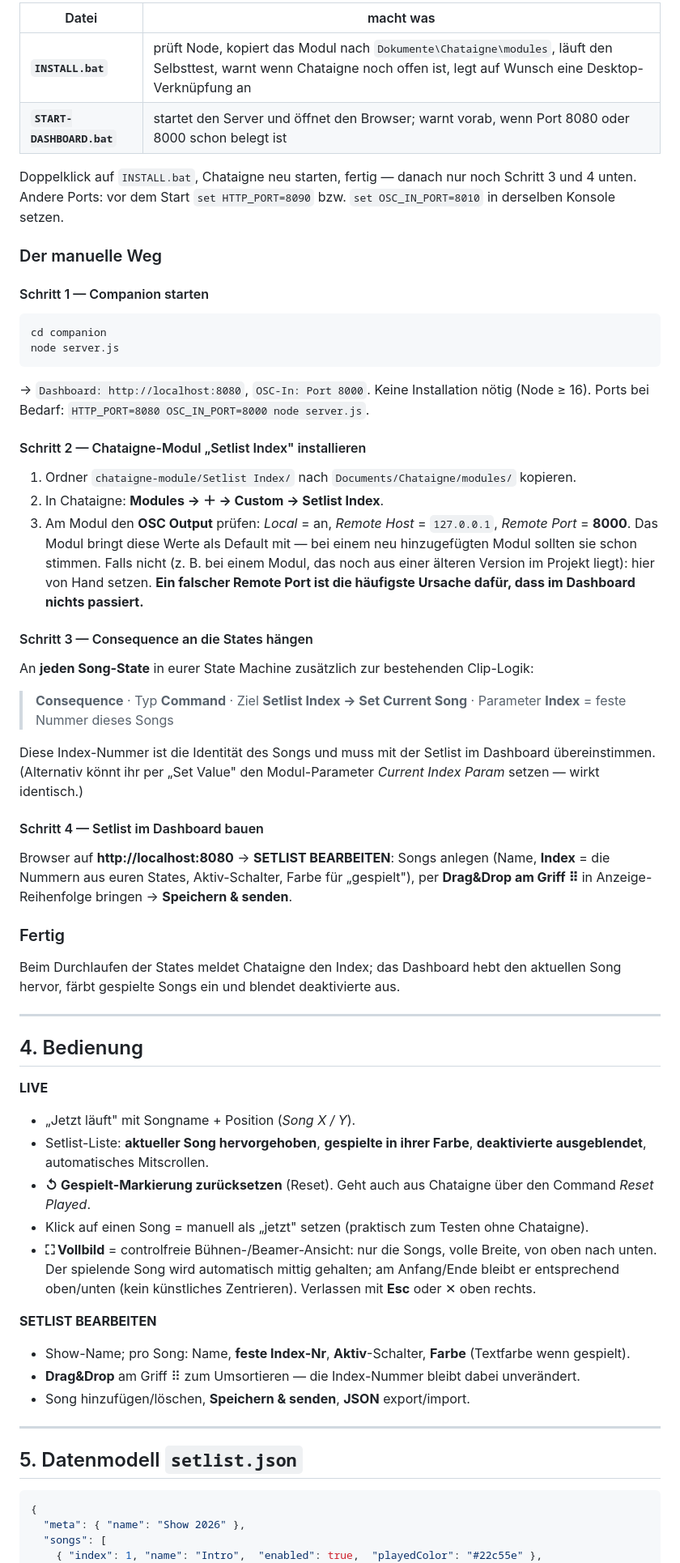
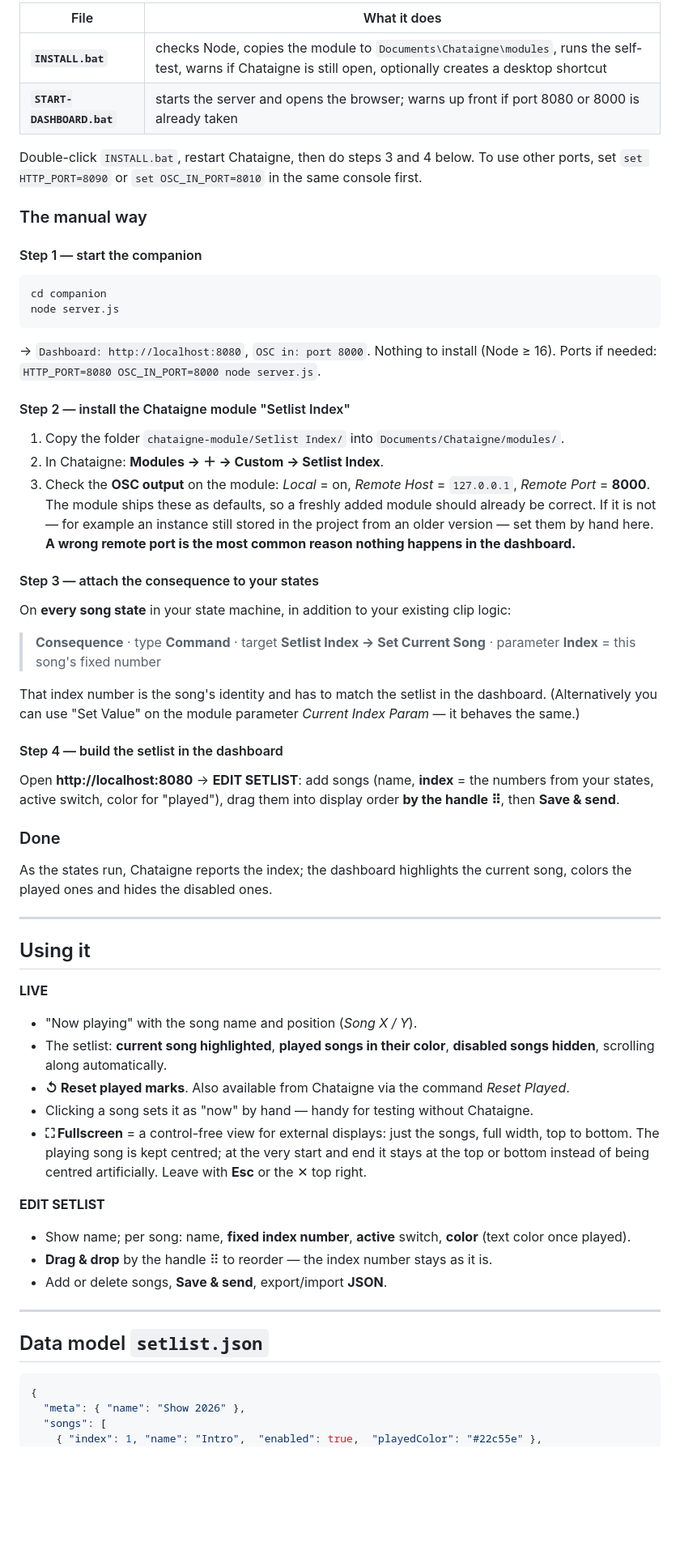
Before and after one commit to Harlekin7/Chataigne-Setlist, a Markdown page: README.md, the part around one of its changes. Shown at 81% size. Drawn GitHub-style; blank space fills up the shorter version.

````diff
--- a/README.md
+++ b/README.md
@@ -114,74 +94,74 @@ setlist-dashboard/
 
-| Datei | macht was |
-|-------|-----------|
-| **`INSTALL.bat`** | prüft Node, kopiert das Modul nach `Dokumente\Chataigne\modules`, läuft den Selbsttest, warnt wenn Chataigne noch offen ist, legt auf Wunsch eine Desktop-Verknüpfung an |
-| **`START-DASHBOARD.bat`** | startet den Server und öffnet den Browser; warnt vorab, wenn Port 8080 oder 8000 schon belegt ist |
+| File | What it does |
+|------|--------------|
+| **`INSTALL.bat`** | checks Node, copies the module to `Documents\Chataigne\modules`, runs the self-test, warns if Chataigne is still open, optionally creates a desktop shortcut |
+| **`START-DASHBOARD.bat`** | starts the server and opens the browser; warns up front if port 8080 or 8000 is already taken |
 
-Doppelklick auf `INSTALL.bat`, Chataigne neu starten, fertig — danach nur noch
-Schritt 3 und 4 unten. Andere Ports: vor dem Start `set HTTP_PORT=8090` bzw.
-`set OSC_IN_PORT=8010` in derselben Konsole setzen.
+Double-click `INSTALL.bat`, restart Chataigne, then do steps 3 and 4 below. To use other
+ports, set `set HTTP_PORT=8090` or `set OSC_IN_PORT=8010` in the same console first.
 
-### Der manuelle Weg
+### The manual way
 
-#### Schritt 1 — Companion starten
+#### Step 1 — start the companion
 ```bash
 cd companion
 node server.js
 ```
-→ `Dashboard: http://localhost:8080`, `OSC-In: Port 8000`. Keine Installation nötig (Node ≥ 16).
-Ports bei Bedarf: `HTTP_PORT=8080 OSC_IN_PORT=8000 node server.js`.
+→ `Dashboard: http://localhost:8080`, `OSC in: port 8000`. Nothing to install (Node ≥ 16).
+Ports if needed: `HTTP_PORT=8080 OSC_IN_PORT=8000 node server.js`.
 
-#### Schritt 2 — Chataigne-Modul „Setlist Index" installieren
-1. Ordner `chataigne-module/Setlist Index/` nach `Documents/Chataigne/modules/` kopieren.
+#### Step 2 — install the Chataigne module "Setlist Index"
+1. Copy the folder `chataigne-module/Setlist Index/` into `Documents/Chataigne/modules/`.
 2. In Chataigne: **Modules → ＋ → Custom → Setlist Index**.
-3. Am Modul den **OSC Output** prüfen: *Local* = an, *Remote Host* = `127.0.0.1`,
-   *Remote Port* = **8000**. Das Modul bringt diese Werte als Default mit — bei einem neu
-   hinzugefügten Modul sollten sie schon stimmen. Falls nicht (z. B. bei einem Modul, das
-   noch aus einer älteren Version im Projekt liegt): hier von Hand setzen. **Ein falscher
-   Remote Port ist die häufigste Ursache dafür, dass im Dashboard nichts passiert.**
+3. Check the **OSC output** on the module: *Local* = on, *Remote Host* = `127.0.0.1`,
+   *Remote Port* = **8000**. The module ships these as defaults, so a freshly added module
+   should already be correct. If it is not — for example an instance still stored in the
+   project from an older version — set them by hand here. **A wrong remote port is the most
+   common reason nothing happens in the dashboard.**
 
-#### Schritt 3 — Consequence an die States hängen
-An **jeden Song-State** in eurer State Machine zusätzlich zur bestehenden Clip-Logik:
+#### Step 3 — attach the consequence to your states
+On **every song state** in your state machine, in addition to your existing clip logic:
 
-> **Consequence** · Typ **Command** · Ziel **Setlist Index → Set Current Song** ·
-> Parameter **Index** = feste Nummer dieses Songs
+> **Consequence** · type **Command** · target **Setlist Index → Set Current Song** ·
+> parameter **Index** = this song's fixed number
 
-Diese Index-Nummer ist die Identität des Songs und muss mit der Setlist im Dashboard
-übereinstimmen. (Alternativ könnt ihr per „Set Value" den Modul-Parameter *Current Index Param*
-setzen — wirkt identisch.)
+That index number is the song's identity and has to match the setlist in the dashboard.
+(Alternatively you can use "Set Value" on the module parameter *Current Index Param* — it
+behaves the same.)
 
-#### Schritt 4 — Setlist im Dashboard bauen
-Browser auf **http://localhost:8080** → **SETLIST BEARBEITEN**:
-Songs anlegen (Name, **Index** = die Nummern aus euren States, Aktiv-Schalter, Farbe für
-„gespielt"), per **Drag&Drop am Griff ⠿** in Anzeige-Reihenfolge bringen → **Speichern & senden**.
+#### Step 4 — build the setlist in the dashboard
+Open **http://localhost:8080** → **EDIT SETLIST**: add songs (name, **index** = the numbers
+from your states, active switch, color for "played"), drag them into display order **by the
+handle ⠿**, then **Save & send**.
 
-### Fertig
-Beim Durchlaufen der States meldet Chataigne den Index; das Dashboard hebt den aktuellen
-Song hervor, färbt gespielte Songs ein und blendet deaktivierte aus.
+### Done
+
+As the states run, Chataigne reports the index; the dashboard highlights the current song,
+colors the played ones and hides the disabled ones.
 
 ---
 
-## 4. Bedienung
+## Using it
 
 **LIVE**
-- „Jetzt läuft" mit Songname + Position (*Song X / Y*).
-- Setlist-Liste: **aktueller Song hervorgehoben**, **gespielte in ihrer Farbe**,
-  **deaktivierte ausgeblendet**, automatisches Mitscrollen.
-- **↺ Gespielt-Markierung zurücksetzen** (Reset). Geht auch aus Chataigne über den
-  Command *Reset Played*.
-- Klick auf einen Song = manuell als „jetzt" setzen (praktisch zum Testen ohne Chataigne).
-- **⛶ Vollbild** = controlfreie Bühnen-/Beamer-Ansicht: nur die Songs, volle Breite, von oben
-  nach unten. Der spielende Song wird automatisch mittig gehalten; am Anfang/Ende bleibt er
-  entsprechend oben/unten (kein künstliches Zentrieren). Verlassen mit **Esc** oder ✕ oben rechts.
+- "Now playing" with the song name and position (*Song X / Y*).
+- The setlist: **current song highlighted**, **played songs in their color**,
+  **disabled songs hidden**, scrolling along automatically.
+- **↺ Reset played marks**. Also available from Chataigne via the command *Reset Played*.
+- Clicking a song sets it as "now" by hand — handy for testing without Chataigne.
+- **⛶ Fullscreen** = a control-free view for external displays: just the songs, full width,
+  top to bottom. The playing song is kept centred; at the very start and end it stays at the
+  top or bottom instead of being centred artificially. Leave with **Esc** or the ✕ top right.
 
-**SETLIST BEARBEITEN**
-- Show-Name; pro Song: Name, **feste Index-Nr**, **Aktiv**-Schalter, **Farbe** (Textfarbe wenn gespielt).
-- **Drag&Drop** am Griff ⠿ zum Umsortieren — die Index-Nummer bleibt dabei unverändert.
-- Song hinzufügen/löschen, **Speichern & senden**, **JSON** export/import.
+**EDIT SETLIST**
+- Show name; per song: name, **fixed index number**, **active** switch, **color** (text color
+  once played).
+- **Drag & drop** by the handle ⠿ to reorder — the index number stays as it is.
+- Add or delete songs, **Save & send**, export/import **JSON**.
 
 ---
 
-## 5. Datenmodell `setlist.json`
+## Data model `setlist.json`
 
 ```json
 {
````
Also changed, not shown: other parts of README.md (+89 -100 lines), docs/editor.png, docs/fullscreen.png (added), docs/live.png, docs/vollbild.png (deleted), 10 other files.
